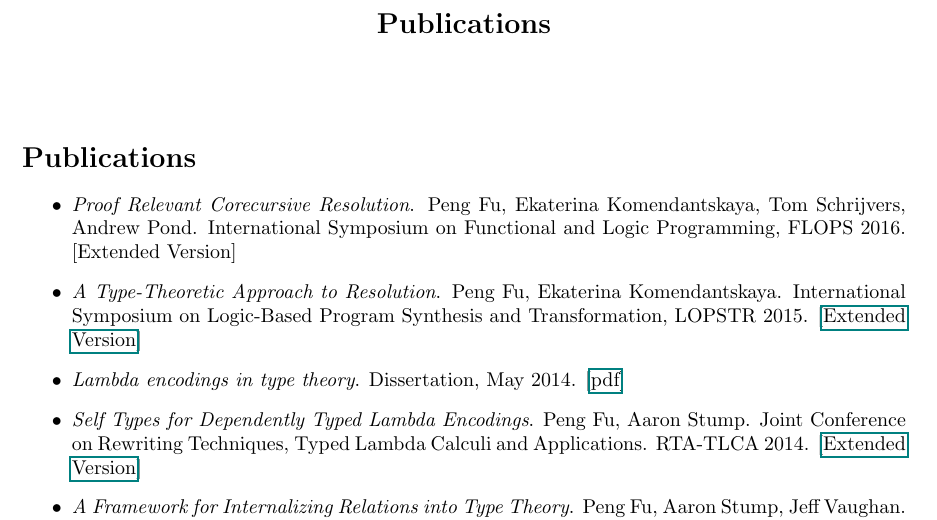
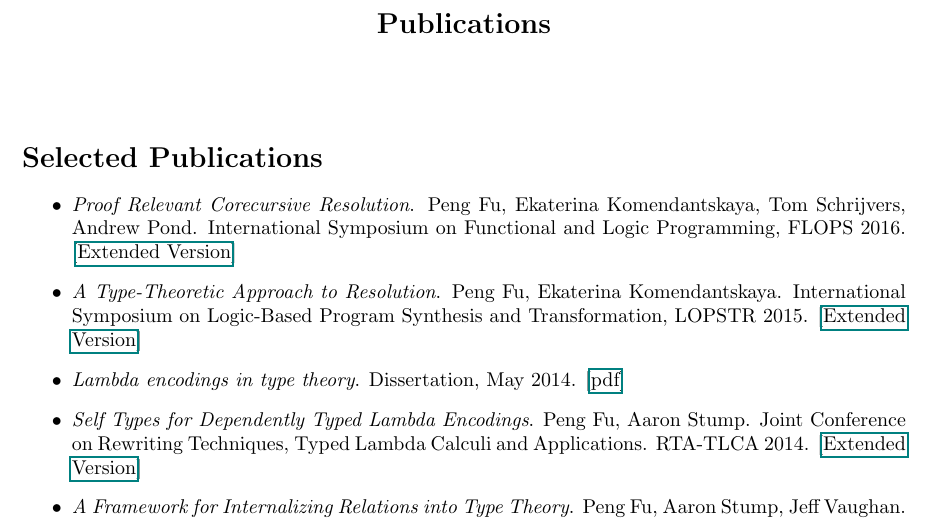
Before and after one commit to Fermat/fermat.github.io, a LaTeX document (src/publications/publications.tex): part of the page, cut so that both start at the same text. Compiled offline with pdfLaTeX.

Commit message:
add flops

```diff
--- a/src/publications/publications.tex
+++ b/src/publications/publications.tex
@@ -18,10 +18,11 @@
 
 
 
-\section*{Publications}
+\section*{Selected Publications}
 
 \begin{itemize}
-\item \textit{Proof Relevant Corecursive Resolution}. Peng Fu, Ekaterina Komendantskaya, Tom Schrijvers, Andrew Pond. International Symposium on Functional and Logic Programming, FLOPS 2016. [Extended Version]
+\item \textit{Proof Relevant Corecursive Resolution}. Peng Fu, Ekaterina Komendantskaya, Tom Schrijvers, Andrew Pond. International Symposium on Functional and Logic Programming, FLOPS 2016.
+  [\href{../../document/papers/corec.pdf}{Extended Version}]
 \item \textit{A Type-Theoretic Approach to Resolution}. Peng Fu, Ekaterina Komendantskaya. International Symposium on Logic-Based Program Synthesis and Transformation, LOPSTR 2015. [\href{../../document/papers/tm-lp.pdf}{Extended Version}]
 
 \item \textit{Lambda encodings in type theory}. Dissertation, May 2014. [\href{../../document/papers/dissertation.pdf}{pdf}]
```
Also changed, not shown: document/papers/corec.pdf (added), 1 other file.
